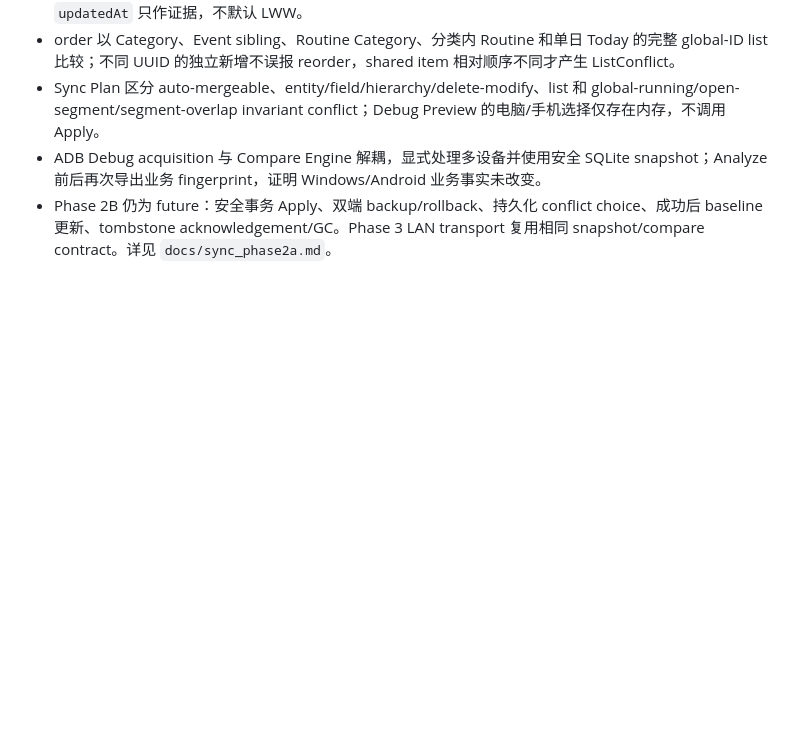
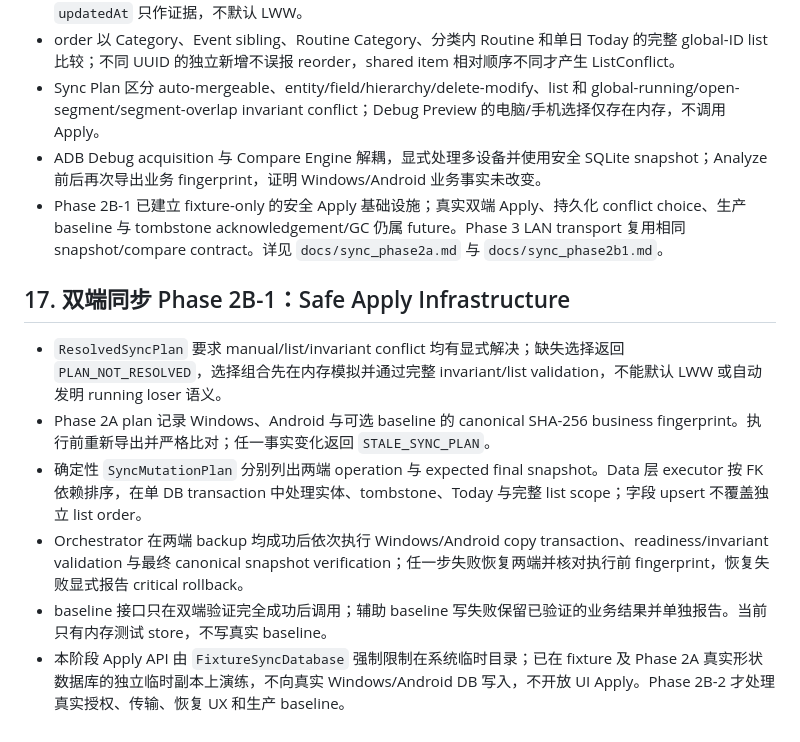
Before and after one commit to JarrettKang/Jax, a Markdown page: Development_plan_v0.2.md, the part around the change. GitHub-like rendering; blank space fills up the shorter version.

Commit message:
docs: document sync phase 2b1

```diff
--- a/Development_plan_v0.2.md
+++ b/Development_plan_v0.2.md
@@ -210,4 +210,13 @@
 - order 以 Category、Event sibling、Routine Category、分类内 Routine 和单日 Today 的完整 global-ID list 比较；不同 UUID 的独立新增不误报 reorder，shared item 相对顺序不同才产生 ListConflict。
 - Sync Plan 区分 auto-mergeable、entity/field/hierarchy/delete-modify、list 和 global-running/open-segment/segment-overlap invariant conflict；Debug Preview 的电脑/手机选择仅存在内存，不调用 Apply。
 - ADB Debug acquisition 与 Compare Engine 解耦，显式处理多设备并使用安全 SQLite snapshot；Analyze 前后再次导出业务 fingerprint，证明 Windows/Android 业务事实未改变。
-- Phase 2B 仍为 future：安全事务 Apply、双端 backup/rollback、持久化 conflict choice、成功后 baseline 更新、tombstone acknowledgement/GC。Phase 3 LAN transport 复用相同 snapshot/compare contract。详见 `docs/sync_phase2a.md`。
+- Phase 2B-1 已建立 fixture-only 的安全 Apply 基础设施；真实双端 Apply、持久化 conflict choice、生产 baseline 与 tombstone acknowledgement/GC 仍属 future。Phase 3 LAN transport 复用相同 snapshot/compare contract。详见 `docs/sync_phase2a.md` 与 `docs/sync_phase2b1.md`。
+
+## 17. 双端同步 Phase 2B-1：Safe Apply Infrastructure
+
+- `ResolvedSyncPlan` 要求 manual/list/invariant conflict 均有显式解决；缺失选择返回 `PLAN_NOT_RESOLVED`，选择组合先在内存模拟并通过完整 invariant/list validation，不能默认 LWW 或自动发明 running loser 语义。
+- Phase 2A plan 记录 Windows、Android 与可选 baseline 的 canonical SHA-256 business fingerprint。执行前重新导出并严格比对；任一事实变化返回 `STALE_SYNC_PLAN`。
+- 确定性 `SyncMutationPlan` 分别列出两端 operation 与 expected final snapshot。Data 层 executor 按 FK 依赖排序，在单 DB transaction 中处理实体、tombstone、Today 与完整 list scope；字段 upsert 不覆盖独立 list order。
+- Orchestrator 在两端 backup 均成功后依次执行 Windows/Android copy transaction、readiness/invariant validation 与最终 canonical snapshot verification；任一步失败恢复两端并核对执行前 fingerprint，恢复失败显式报告 critical rollback。
+- baseline 接口只在双端验证完全成功后调用；辅助 baseline 写失败保留已验证的业务结果并单独报告。当前只有内存测试 store，不写真实 baseline。
+- 本阶段 Apply API 由 `FixtureSyncDatabase` 强制限制在系统临时目录；已在 fixture 及 Phase 2A 真实形状数据库的独立临时副本上演练，不向真实 Windows/Android DB 写入，不开放 UI Apply。Phase 2B-2 才处理真实授权、传输、恢复 UX 和生产 baseline。
```
Also changed, not shown: docs/sync_phase2b1.md (added, +120 -0 lines).
